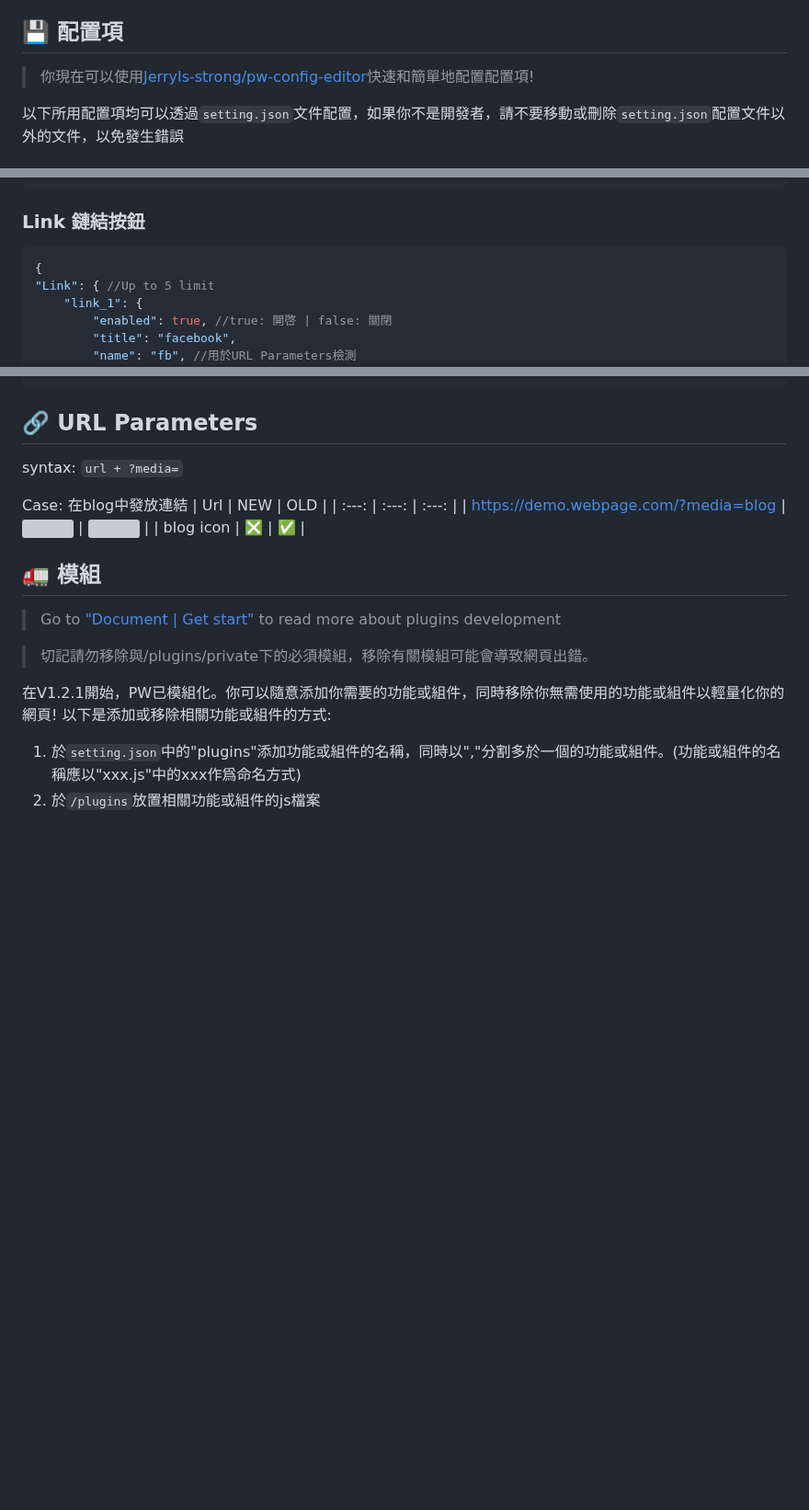
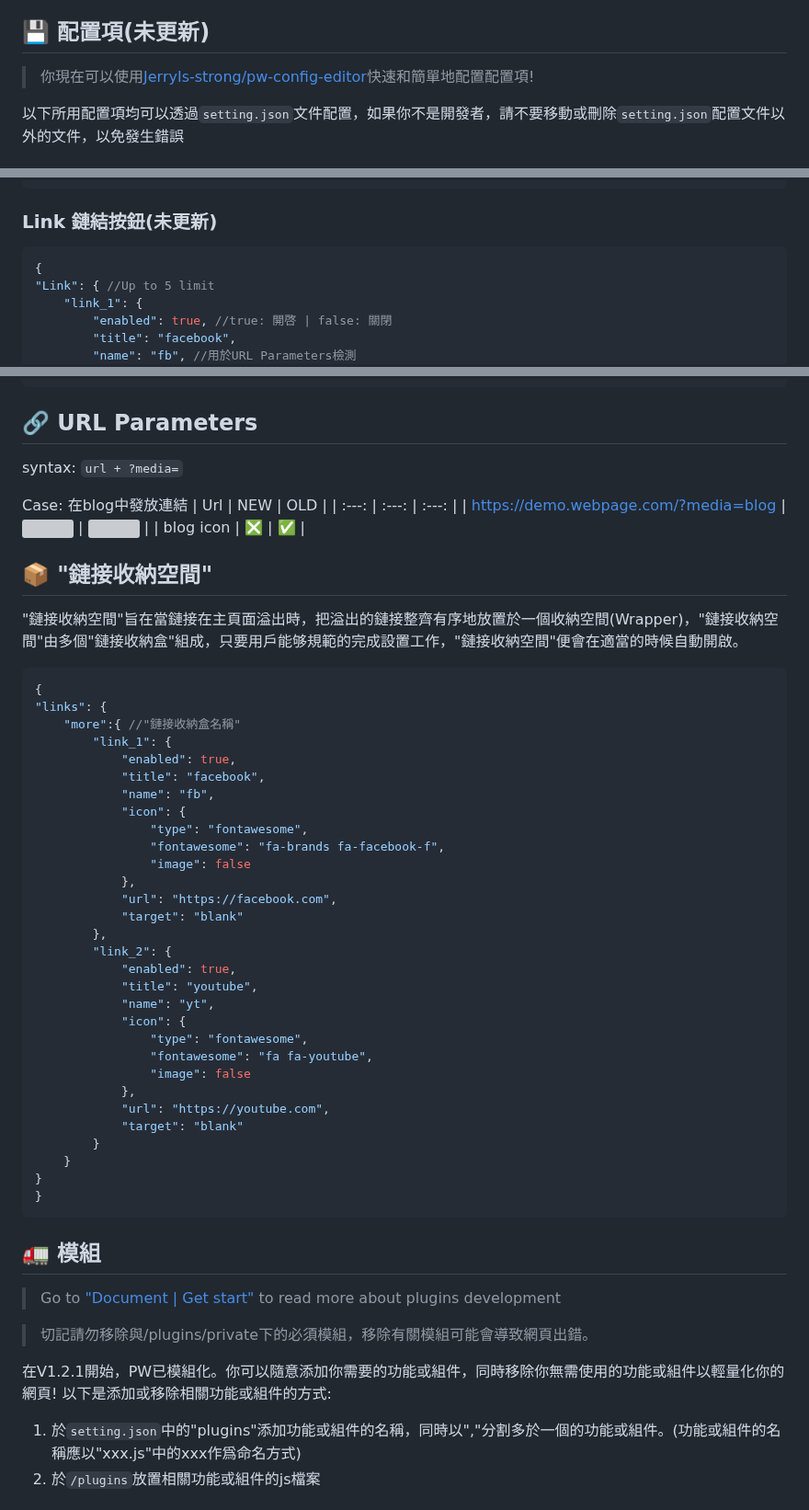
Before and after one commit to JerryIs-strong/Arona, a Markdown page: README.md, 3 parts joined by grey strips. Shown at 92% size. Rendered like a GitHub page; blank space fills up the shorter version; grey boxes are pictures that could not be loaded.

````diff
--- a/README.md
+++ b/README.md
@@ -87,7 +87,7 @@
 ![](https://imgur.com/sl8WRWQ.png)
 5. 部署成功
 
-## 💾 配置項
+## 💾 配置項(未更新)
 > 你現在可以使用[JerryIs-strong/pw-config-editor](https://jerryis-strong.github.io/pw-config-editor/)快速和簡單地配置配置項!
 
 以下所用配置項均可以透過`setting.json`文件配置，如果你不是開發者，請不要移動或刪除`setting.json`配置文件以外的文件，以免發生錯誤
@@ -137,7 +137,7 @@
 "plugins": [] //安裝組件
 }
 ```
-### Link 鏈結按鈕
+### Link 鏈結按鈕(未更新)
 ```Json
 {
 "Link": { //Up to 5 limit
@@ -168,6 +168,41 @@ Case: 在blog中發放連結
 | :---: | :---: | :---: |
 | https://demo.webpage.com/?media=blog | ![](https://imgur.com/QPrqYQd.png) | ![](https://imgur.com/6dUeYF4.png) |
 | blog icon | ❎ | ✅ |
+
+## 📦 "鏈接收納空間"
+"鏈接收納空間"旨在當鏈接在主頁面溢出時，把溢出的鏈接整齊有序地放置於一個收納空間(Wrapper)，"鏈接收納空間"由多個"鏈接收納盒"組成，只要用戶能够規範的完成設置工作，"鏈接收納空間"便會在適當的時候自動開啟。
+```Json
+{
+"links": {
+    "more":{ //"鏈接收納盒名稱"
+        "link_1": {
+            "enabled": true,
+            "title": "facebook",
+            "name": "fb",
+            "icon": {
+                "type": "fontawesome",
+                "fontawesome": "fa-brands fa-facebook-f",
+                "image": false
+            },
+            "url": "https://facebook.com",
+            "target": "blank"
+        },
+        "link_2": {
+            "enabled": true,
+            "title": "youtube",
+            "name": "yt",
+            "icon": {
+                "type": "fontawesome",
+                "fontawesome": "fa fa-youtube",
+                "image": false
+            },
+            "url": "https://youtube.com",
+            "target": "blank"
+        }
+    }
+}
+}
+```
 
 ## 🚛 模組
 > Go to ["Document | Get start"](https://jerryplanet.notion.site/Plugins-Document-f06cd809b10143c19a5ff86e070644b6?pvs=4) to read more about plugins development
````
